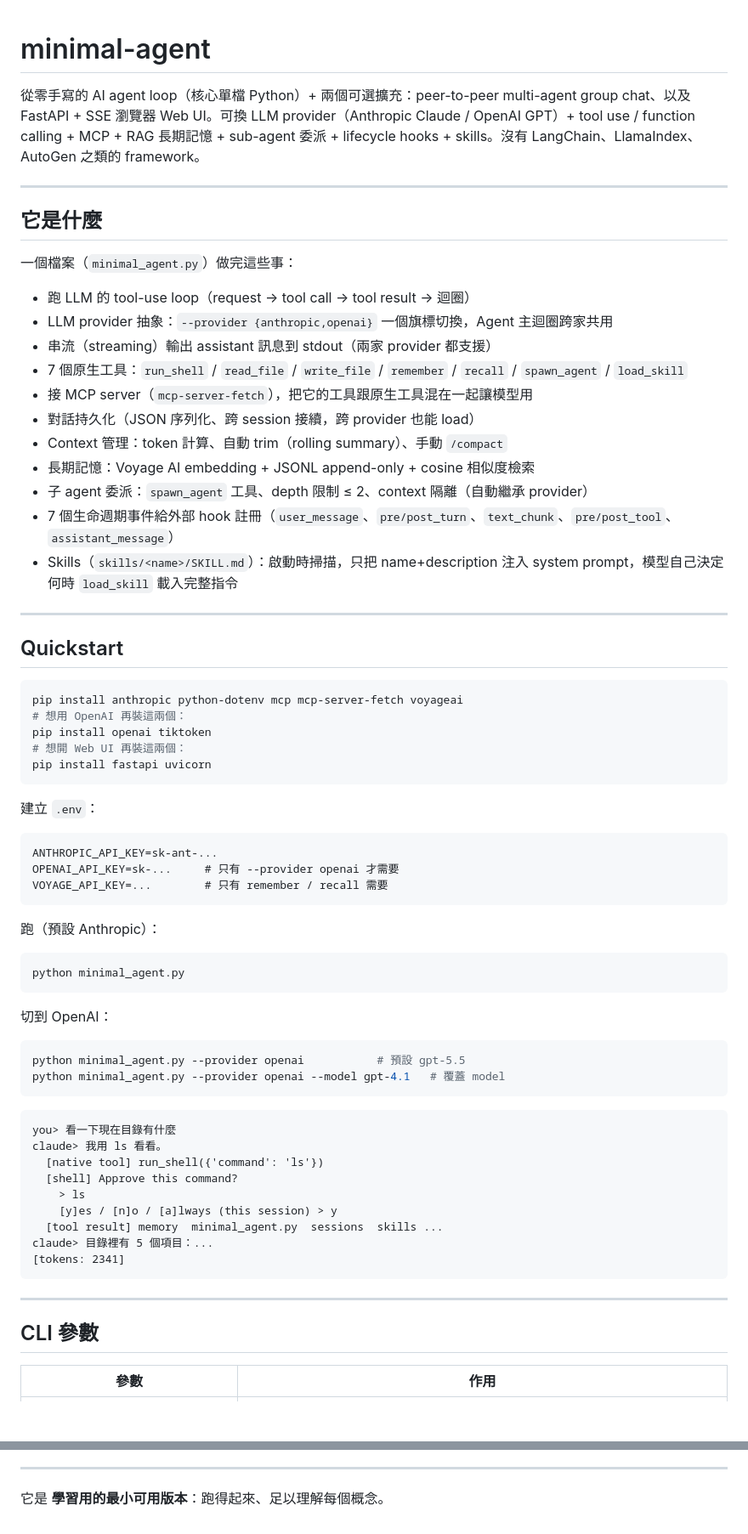
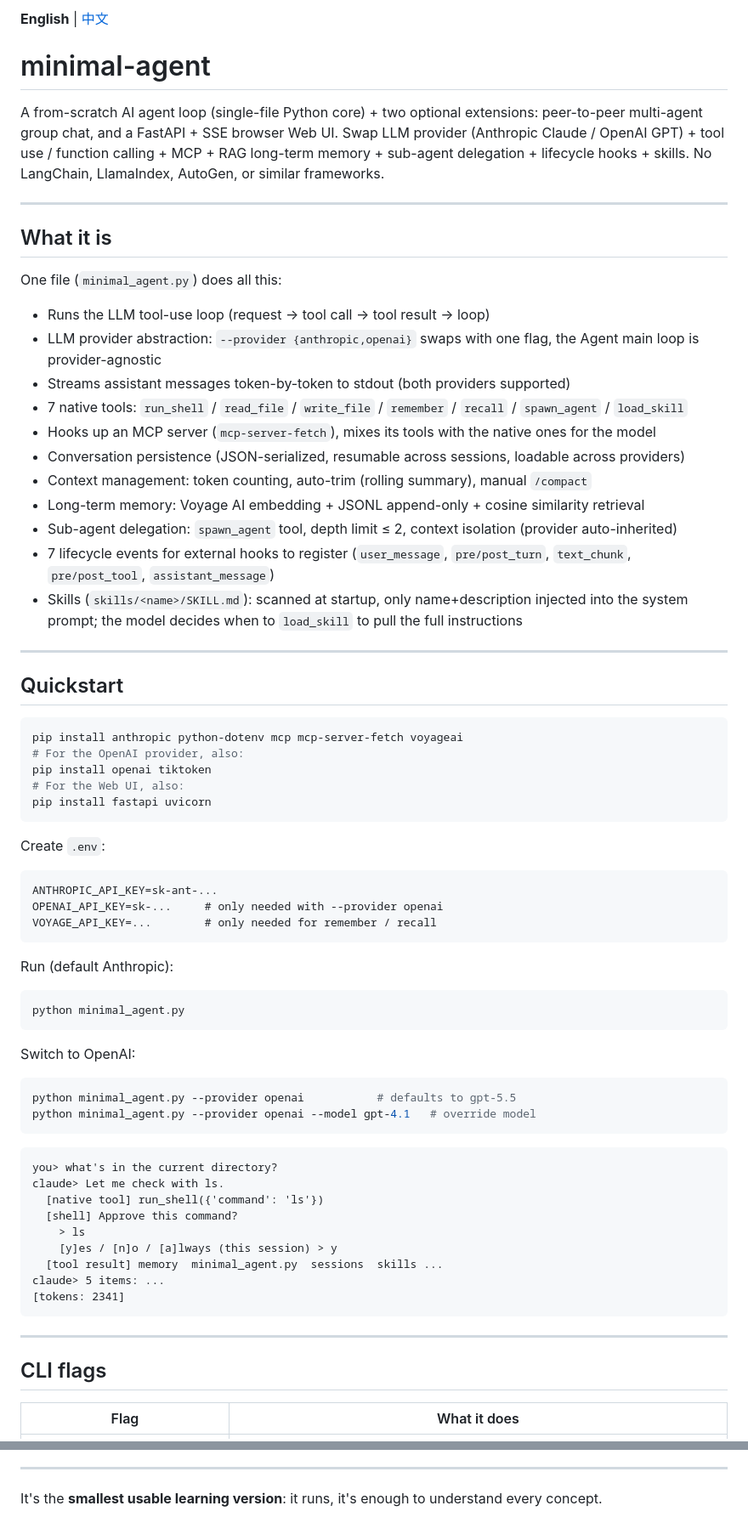
Before and after one commit to codereindeer-dev/minimal-agent, a Markdown page: README.md, 2 parts joined by grey strips. Shown at 85% size. Rendered like a GitHub page; blank space fills up the shorter version.

````diff
--- a/README.md
+++ b/README.md
@@ -1,24 +1,26 @@
+**English** | [中文](README.zh-TW.md)
+
 # minimal-agent
 
-從零手寫的 AI agent loop（核心單檔 Python）+ 兩個可選擴充：peer-to-peer multi-agent group chat、以及 FastAPI + SSE 瀏覽器 Web UI。可換 LLM provider（Anthropic Claude / OpenAI GPT）+ tool use / function calling + MCP + RAG 長期記憶 + sub-agent 委派 + lifecycle hooks + skills。沒有 LangChain、LlamaIndex、AutoGen 之類的 framework。
+A from-scratch AI agent loop (single-file Python core) + two optional extensions: peer-to-peer multi-agent group chat, and a FastAPI + SSE browser Web UI. Swap LLM provider (Anthropic Claude / OpenAI GPT) + tool use / function calling + MCP + RAG long-term memory + sub-agent delegation + lifecycle hooks + skills. No LangChain, LlamaIndex, AutoGen, or similar frameworks.
 
 ---
 
-## 它是什麼
+## What it is
 
-一個檔案（`minimal_agent.py`）做完這些事：
+One file (`minimal_agent.py`) does all this:
 
-- 跑 LLM 的 tool-use loop（request → tool call → tool result → 迴圈）
-- LLM provider 抽象：`--provider {anthropic,openai}` 一個旗標切換，Agent 主迴圈跨家共用
-- 串流（streaming）輸出 assistant 訊息到 stdout（兩家 provider 都支援）
-- 7 個原生工具：`run_shell` / `read_file` / `write_file` / `remember` / `recall` / `spawn_agent` / `load_skill`
-- 接 MCP server（`mcp-server-fetch`），把它的工具跟原生工具混在一起讓模型用
-- 對話持久化（JSON 序列化、跨 session 接續，跨 provider 也能 load）
-- Context 管理：token 計算、自動 trim（rolling summary）、手動 `/compact`
-- 長期記憶：Voyage AI embedding + JSONL append-only + cosine 相似度檢索
-- 子 agent 委派：`spawn_agent` 工具、depth 限制 ≤ 2、context 隔離（自動繼承 provider）
-- 7 個生命週期事件給外部 hook 註冊（`user_message`、`pre/post_turn`、`text_chunk`、`pre/post_tool`、`assistant_message`）
-- Skills（`skills/<name>/SKILL.md`）：啟動時掃描，只把 name+description 注入 system prompt，模型自己決定何時 `load_skill` 載入完整指令
+- Runs the LLM tool-use loop (request → tool call → tool result → loop)
+- LLM provider abstraction: `--provider {anthropic,openai}` swaps with one flag, the Agent main loop is provider-agnostic
+- Streams assistant messages token-by-token to stdout (both providers supported)
+- 7 native tools: `run_shell` / `read_file` / `write_file` / `remember` / `recall` / `spawn_agent` / `load_skill`
+- Hooks up an MCP server (`mcp-server-fetch`), mixes its tools with the native ones for the model
+- Conversation persistence (JSON-serialized, resumable across sessions, loadable across providers)
+- Context management: token counting, auto-trim (rolling summary), manual `/compact`
+- Long-term memory: Voyage AI embedding + JSONL append-only + cosine similarity retrieval
+- Sub-agent delegation: `spawn_agent` tool, depth limit ≤ 2, context isolation (provider auto-inherited)
+- 7 lifecycle events for external hooks to register (`user_message`, `pre/post_turn`, `text_chunk`, `pre/post_tool`, `assistant_message`)
+- Skills (`skills/<name>/SKILL.md`): scanned at startup, only name+description injected into the system prompt; the model decides when to `load_skill` to pull the full instructions
 
 ---
 
@@ -26,48 +28,48 @@
 
 ```bash
 pip install anthropic python-dotenv mcp mcp-server-fetch voyageai
-# 想用 OpenAI 再裝這兩個：
+# For the OpenAI provider, also:
 pip install openai tiktoken
-# 想開 Web UI 再裝這兩個：
+# For the Web UI, also:
 pip install fastapi uvicorn
 ```
 
-建立 `.env`：
+Create `.env`:
 
 ```
 ANTHROPIC_API_KEY=sk-ant-...
-OPENAI_API_KEY=sk-...     # 只有 --provider openai 才需要
-VOYAGE_API_KEY=...        # 只有 remember / recall 需要
+OPENAI_API_KEY=sk-...     # only needed with --provider openai
+VOYAGE_API_KEY=...        # only needed for remember / recall
 ```
 
-跑（預設 Anthropic）：
+Run (default Anthropic):
 
 ```bash
 python minimal_agent.py
 ```
 
-切到 OpenAI：
+Switch to OpenAI:
 
 ```bash
-python minimal_agent.py --provider openai           # 預設 gpt-5.5
-python minimal_agent.py --provider openai --model gpt-4.1   # 覆蓋 model
+python minimal_agent.py --provider openai           # defaults to gpt-5.5
+python minimal_agent.py --provider openai --model gpt-4.1   # override model
 ```
 
 ```
-you> 看一下現在目錄有什麼
-claude> 我用 ls 看看。
+you> what's in the current directory?
+claude> Let me check with ls.
   [native tool] run_shell({'command': 'ls'})
   [shell] Approve this command?
     > ls
     [y]es / [n]o / [a]lways (this session) > y
   [tool result] memory  minimal_agent.py  sessions  skills ...
-claude> 目錄裡有 5 個項目：...
+claude> 5 items: ...
 [tokens: 2341]
 ```
 
 ---
 
-## CLI 參數
+## CLI flags
 
-| 參數 | 作用 |
+| Flag | What it does |
 |------|------|
@@ -178,4 +181,4 @@ README.md           # 你正在讀這個
 
 ---
 
-它是 **學習用的最小可用版本**：跑得起來、足以理解每個概念。
+It's the **smallest usable learning version**: it runs, it's enough to understand every concept.
````
Also changed, not shown: other parts of README.md (+63 -62 lines), README.zh-TW.md (added, +184 -0 lines).
